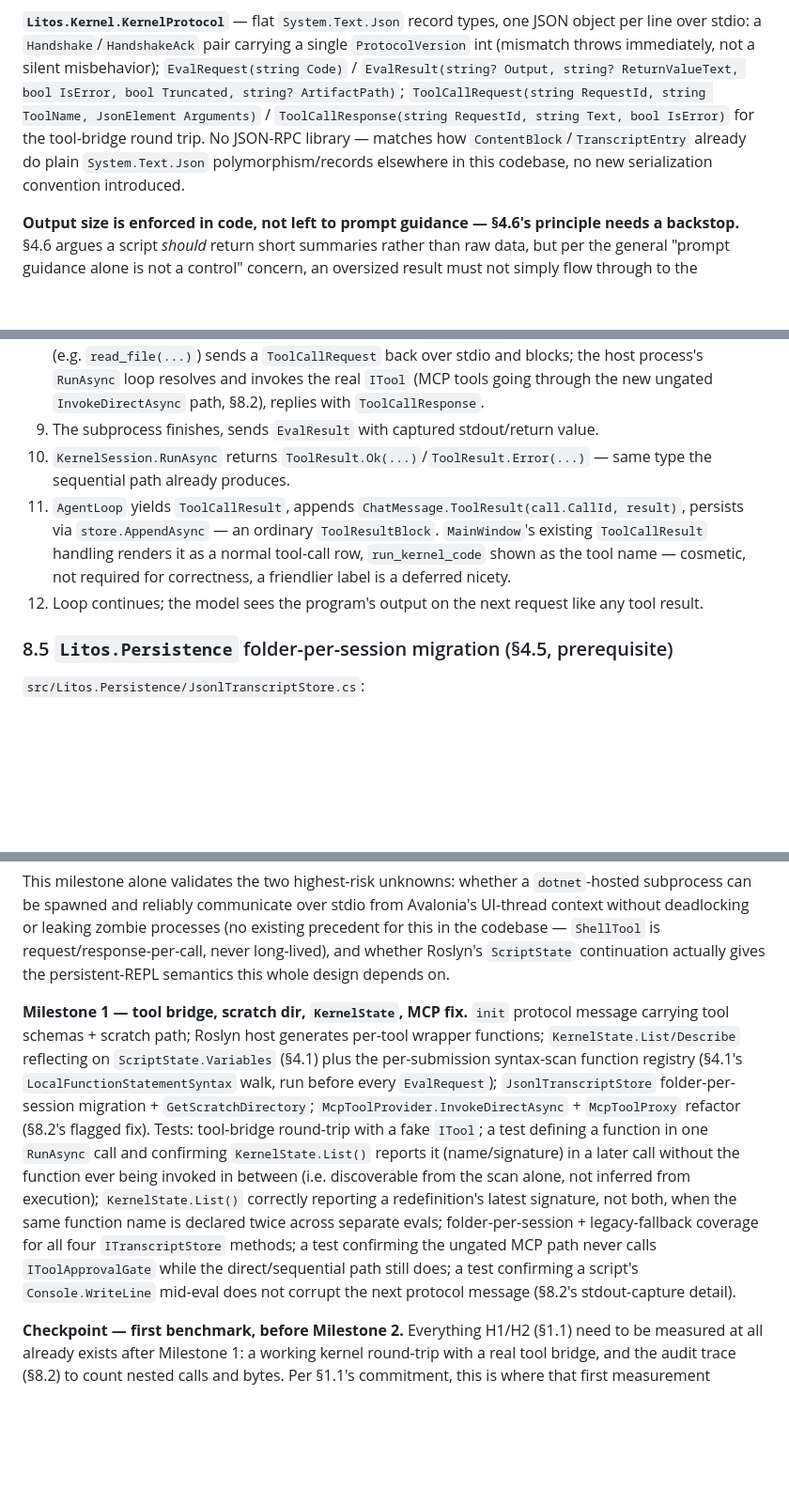
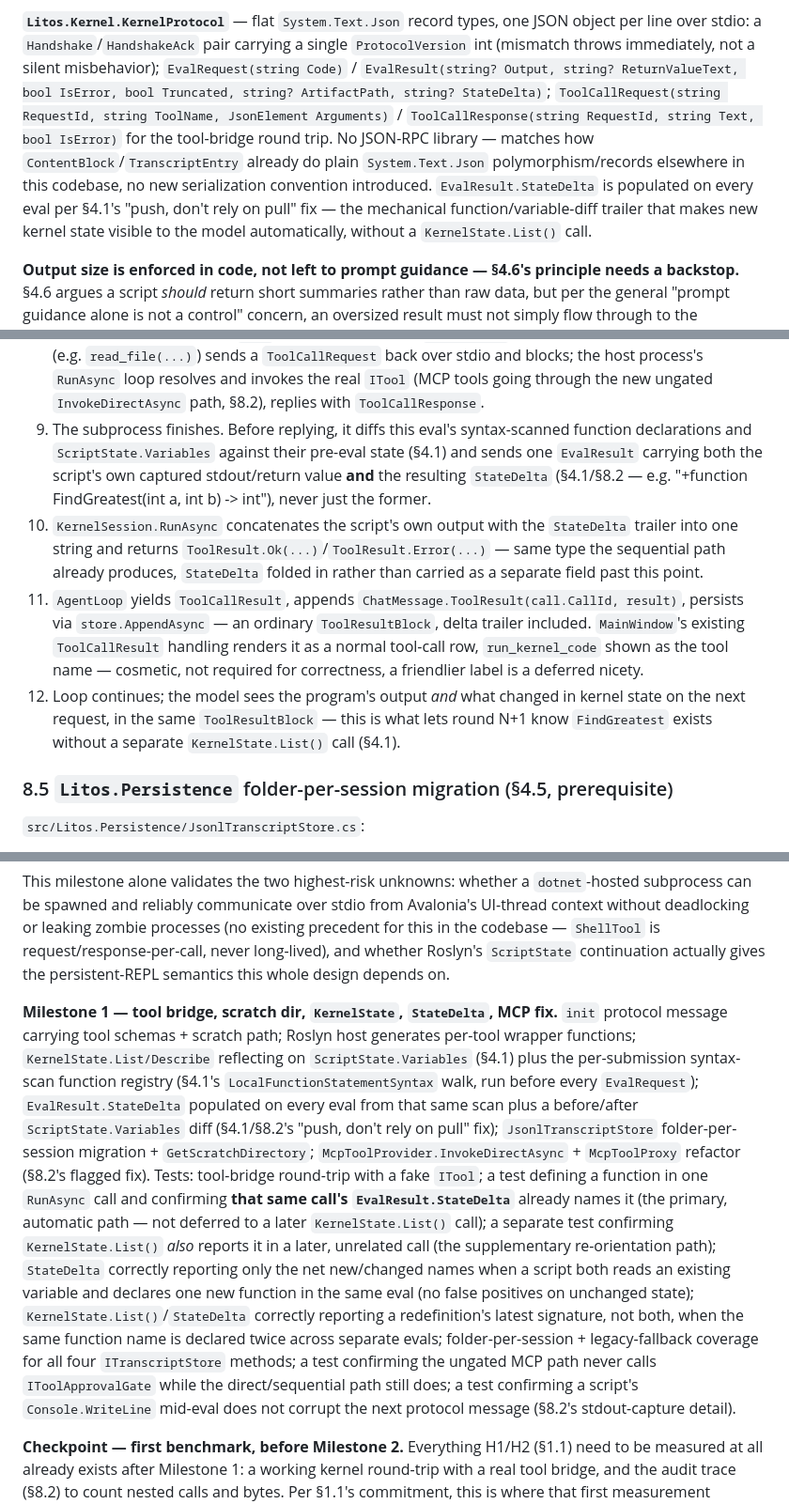
Before and after one commit to nitinmms/LitosAiCodingAgent, a Markdown page: ReadMe_PTCPersistentKernel.md, 3 parts joined by grey strips. Shown at 94% size. Rendered like a GitHub page; blank space fills up the shorter version.

```diff
--- a/ReadMe_PTCPersistentKernel.md
+++ b/ReadMe_PTCPersistentKernel.md
@@ -925,11 +962,13 @@ bridge" are not conflated into the same registry instance.
 over stdio: a `Handshake`/`HandshakeAck` pair carrying a single `ProtocolVersion` int (mismatch
 throws immediately, not a silent misbehavior); `EvalRequest(string Code)` /
 `EvalResult(string? Output, string? ReturnValueText, bool IsError, bool Truncated, string?
-ArtifactPath)`; `ToolCallRequest(string RequestId, string ToolName, JsonElement Arguments)` /
-`ToolCallResponse(string RequestId, string Text, bool IsError)` for the tool-bridge round trip. No
-JSON-RPC library — matches how `ContentBlock`/`TranscriptEntry` already do plain
+ArtifactPath, string? StateDelta)`; `ToolCallRequest(string RequestId, string ToolName, JsonElement
+Arguments)` / `ToolCallResponse(string RequestId, string Text, bool IsError)` for the tool-bridge
+round trip. No JSON-RPC library — matches how `ContentBlock`/`TranscriptEntry` already do plain
 `System.Text.Json` polymorphism/records elsewhere in this codebase, no new serialization
-convention introduced.
+convention introduced. `EvalResult.StateDelta` is populated on every eval per §4.1's "push, don't
+rely on pull" fix — the mechanical function/variable-diff trailer that makes new kernel state
+visible to the model automatically, without a `KernelState.List()` call.
 
 **Output size is enforced in code, not left to prompt guidance — §4.6's principle needs a backstop.**
 §4.6 argues a script *should* return short summaries rather than raw data, but per the general
@@ -1118,14 +1157,23 @@ registered as an ordinary `ITool` (in `Litos.Gui/Program.cs`, per §8.2), so it
    the script (e.g. `read_file(...)`) sends a `ToolCallRequest` back over stdio and blocks; the
    host process's `RunAsync` loop resolves and invokes the real `ITool` (MCP tools going through
    the new ungated `InvokeDirectAsync` path, §8.2), replies with `ToolCallResponse`.
-9. The subprocess finishes, sends `EvalResult` with captured stdout/return value.
-10. `KernelSession.RunAsync` returns `ToolResult.Ok(...)`/`ToolResult.Error(...)` — same type the
-    sequential path already produces.
+9. The subprocess finishes. Before replying, it diffs this eval's syntax-scanned function
+   declarations and `ScriptState.Variables` against their pre-eval state (§4.1) and sends one
+   `EvalResult` carrying both the script's own captured stdout/return value **and** the resulting
+   `StateDelta` (§4.1/§8.2 — e.g. "+function FindGreatest(int a, int b) -> int"), never just the
+   former.
+10. `KernelSession.RunAsync` concatenates the script's own output with the `StateDelta` trailer into
+    one string and returns `ToolResult.Ok(...)`/`ToolResult.Error(...)` — same type the sequential
+    path already produces, `StateDelta` folded in rather than carried as a separate field past this
+    point.
 11. `AgentLoop` yields `ToolCallResult`, appends `ChatMessage.ToolResult(call.CallId, result)`,
-    persists via `store.AppendAsync` — an ordinary `ToolResultBlock`. `MainWindow`'s existing
-    `ToolCallResult` handling renders it as a normal tool-call row, `run_kernel_code` shown as the
-    tool name — cosmetic, not required for correctness, a friendlier label is a deferred nicety.
-12. Loop continues; the model sees the program's output on the next request like any tool result.
+    persists via `store.AppendAsync` — an ordinary `ToolResultBlock`, delta trailer included.
+    `MainWindow`'s existing `ToolCallResult` handling renders it as a normal tool-call row,
+    `run_kernel_code` shown as the tool name — cosmetic, not required for correctness, a friendlier
+    label is a deferred nicety.
+12. Loop continues; the model sees the program's output *and* what changed in kernel state on the
+    next request, in the same `ToolResultBlock` — this is what lets round N+1 know `FindGreatest`
+    exists without a separate `KernelState.List()` call (§4.1).
 
 ### 8.5 `Litos.Persistence` folder-per-session migration (§4.5, prerequisite)
 
@@ -1165,21 +1213,26 @@ deadlocking or leaking zombie processes (no existing precedent for this in the c
 is request/response-per-call, never long-lived), and whether Roslyn's `ScriptState` continuation
 actually gives the persistent-REPL semantics this whole design depends on.
 
-**Milestone 1 — tool bridge, scratch dir, `KernelState`, MCP fix.**
+**Milestone 1 — tool bridge, scratch dir, `KernelState`, `StateDelta`, MCP fix.**
 `init` protocol message carrying tool schemas + scratch path; Roslyn host generates per-tool
 wrapper functions; `KernelState.List/Describe` reflecting on `ScriptState.Variables` (§4.1) plus the
 per-submission syntax-scan function registry (§4.1's `LocalFunctionStatementSyntax` walk, run before
-every `EvalRequest`); `JsonlTranscriptStore` folder-per-session migration + `GetScratchDirectory`;
+every `EvalRequest`); `EvalResult.StateDelta` populated on every eval from that same scan plus a
+before/after `ScriptState.Variables` diff (§4.1/§8.2's "push, don't rely on pull" fix);
+`JsonlTranscriptStore` folder-per-session migration + `GetScratchDirectory`;
 `McpToolProvider.InvokeDirectAsync` + `McpToolProxy` refactor (§8.2's flagged fix). Tests: tool-bridge
 round-trip with a fake `ITool`; a test defining a function in one `RunAsync` call and confirming
-`KernelState.List()` reports it (name/signature) in a later call without the function ever being
-invoked in between (i.e. discoverable from the scan alone, not inferred from execution);
-`KernelState.List()` correctly reporting a redefinition's latest signature, not both, when the same
-function name is declared twice across separate evals; folder-per-session + legacy-fallback coverage
-for all four `ITranscriptStore` methods; a test confirming the ungated MCP path never calls
-`IToolApprovalGate` while the direct/sequential path still does; a test confirming a script's
-`Console.WriteLine` mid-eval does not corrupt the next protocol message (§8.2's stdout-capture
-detail).
+**that same call's `EvalResult.StateDelta`** already names it (the primary, automatic path — not
+deferred to a later `KernelState.List()` call); a separate test confirming `KernelState.List()`
+*also* reports it in a later, unrelated call (the supplementary re-orientation path); `StateDelta`
+correctly reporting only the net new/changed names when a script both reads an existing variable
+and declares one new function in the same eval (no false positives on unchanged state);
+`KernelState.List()`/`StateDelta` correctly reporting a redefinition's latest signature, not both,
+when the same function name is declared twice across separate evals; folder-per-session +
+legacy-fallback coverage for all four `ITranscriptStore` methods; a test confirming the ungated MCP
+path never calls `IToolApprovalGate` while the direct/sequential path still does; a test confirming
+a script's `Console.WriteLine` mid-eval does not corrupt the next protocol message (§8.2's
+stdout-capture detail).
 
 **Checkpoint — first benchmark, before Milestone 2.** Everything H1/H2 (§1.1) need to be measured
 at all already exists after Milestone 1: a working kernel round-trip with a real tool bridge, and
```
Also changed, not shown: other parts of ReadMe_PTCPersistentKernel.md (+43 -5 lines).
